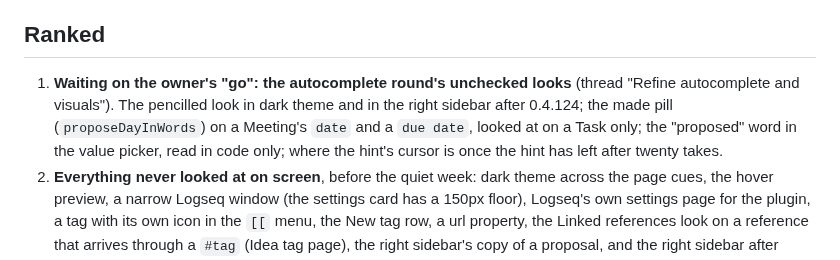
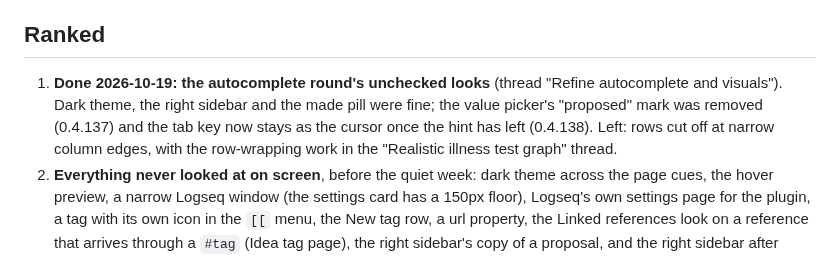
Before and after one commit to mn-321/logseq-plugin, a Markdown page: docs/NEXT.md, the part around the change. Drawn GitHub-style.

```diff
--- a/docs/NEXT.md
+++ b/docs/NEXT.md
@@ -10,7 +10,7 @@ Updated 2026-10-19 at 0.4.136 (`name;;value` keeps the value in the words as wel
 
 ## Ranked
 
-1. **Waiting on the owner's "go": the autocomplete round's unchecked looks** (thread "Refine autocomplete and visuals"). The pencilled look in dark theme and in the right sidebar after 0.4.124; the made pill (`proposeDayInWords`) on a Meeting's `date` and a `due date`, looked at on a Task only; the "proposed" word in the value picker, read in code only; where the hint's cursor is once the hint has left after twenty takes.
+1. **Done 2026-10-19: the autocomplete round's unchecked looks** (thread "Refine autocomplete and visuals"). Dark theme, the right sidebar and the made pill were fine; the value picker's "proposed" mark was removed (0.4.137) and the tab key now stays as the cursor once the hint has left (0.4.138). Left: rows cut off at narrow column edges, with the row-wrapping work in the "Realistic illness test graph" thread.
 2. **Everything never looked at on screen**, before the quiet week: dark theme across the page cues, the hover preview, a narrow Logseq window (the settings card has a 150px floor), Logseq's own settings page for the plugin, a tag with its own icon in the `[[` menu, the New tag row, a url property, the Linked references look on a reference that arrives through a `#tag` (Idea tag page), the right sidebar's copy of a proposal, and the right sidebar after 0.4.135. Look, then fix only what is wrong.
 3. **The quiet week in `Work`**, then bump to 1.0.0. The owner uses the plugin there with journal-day dates on (`autoDateGraphs: Plugin Test Graph, Work`). Never drive the app in `Work`; ask the owner what they noticed.
 4. **The search window's rows in the line list's grammar** (review follow-up): the kind in monospace at the right, the tag taken out of the words. Visible, small, the search part already has the data.
```
Also changed, not shown: HANDOFF.md (+4 -2 lines).
